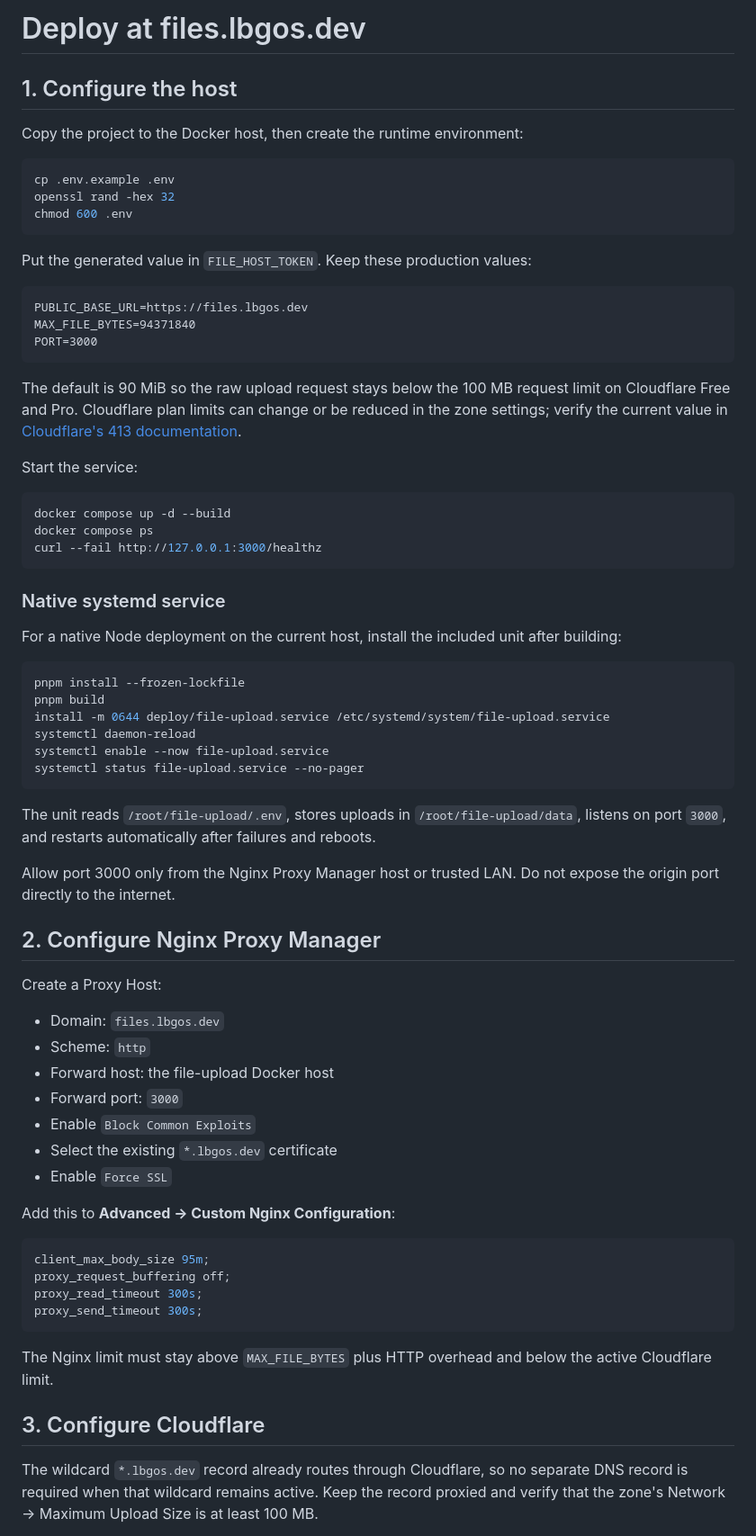
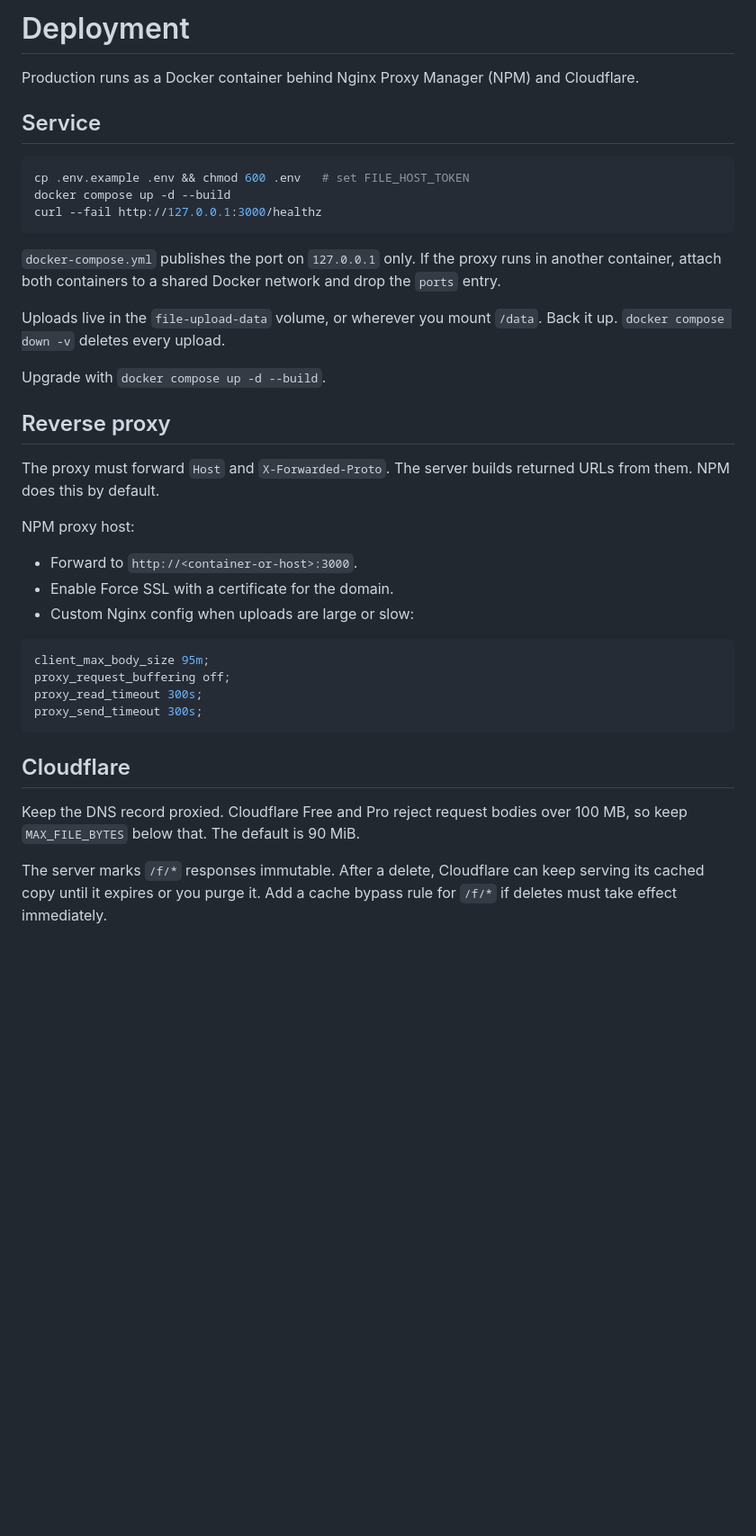
Before and after one commit to lbgos/file-upload, a Markdown page: docs/deployment.md, the part around one of its changes. Shown at 90% size. Drawn GitHub-style; blank space fills up the shorter version.

````diff
--- a/docs/deployment.md
+++ b/docs/deployment.md
@@ -1,63 +1,30 @@
-# Deploy at files.lbgos.dev
+# Deployment
 
-## 1. Configure the host
+Production runs as a Docker container behind Nginx Proxy Manager (NPM) and Cloudflare.
 
-Copy the project to the Docker host, then create the runtime environment:
+## Service
 
 ```bash
-cp .env.example .env
-openssl rand -hex 32
-chmod 600 .env
-```
-
-Put the generated value in `FILE_HOST_TOKEN`. Keep these production values:
-
-```dotenv
-PUBLIC_BASE_URL=https://files.lbgos.dev
-MAX_FILE_BYTES=94371840
-PORT=3000
-```
-
-The default is 90 MiB so the raw upload request stays below the 100 MB request limit on Cloudflare Free and Pro. Cloudflare plan limits can change or be reduced in the zone settings; verify the current value in [Cloudflare's 413 documentation](https://developers.cloudflare.com/support/troubleshooting/http-status-codes/4xx-client-error/error-413/).
-
-Start the service:
-
-```bash
+cp .env.example .env && chmod 600 .env   # set FILE_HOST_TOKEN
 docker compose up -d --build
-docker compose ps
 curl --fail http://127.0.0.1:3000/healthz
 ```
 
-### Native systemd service
+`docker-compose.yml` publishes the port on `127.0.0.1` only. If the proxy runs in another container, attach both containers to a shared Docker network and drop the `ports` entry.
 
-For a native Node deployment on the current host, install the included unit after building:
+Uploads live in the `file-upload-data` volume, or wherever you mount `/data`. Back it up. `docker compose down -v` deletes every upload.
 
-```bash
-pnpm install --frozen-lockfile
-pnpm build
-install -m 0644 deploy/file-upload.service /etc/systemd/system/file-upload.service
-systemctl daemon-reload
-systemctl enable --now file-upload.service
-systemctl status file-upload.service --no-pager
-```
+Upgrade with `docker compose up -d --build`.
 
-The unit reads `/root/file-upload/.env`, stores uploads in `/root/file-upload/data`, listens on port `3000`, and restarts automatically after failures and reboots.
+## Reverse proxy
 
-Allow port 3000 only from the Nginx Proxy Manager host or trusted LAN. Do not expose the origin port directly to the internet.
+The proxy must forward `Host` and `X-Forwarded-Proto`. The server builds returned URLs from them. NPM does this by default.
 
-## 2. Configure Nginx Proxy Manager
+NPM proxy host:
 
-Create a Proxy Host:
-
-- Domain: `files.lbgos.dev`
-- Scheme: `http`
-- Forward host: the file-upload Docker host
-- Forward port: `3000`
-- Enable `Block Common Exploits`
-- Select the existing `*.lbgos.dev` certificate
-- Enable `Force SSL`
-
-Add this to **Advanced → Custom Nginx Configuration**:
+- Forward to `http://<container-or-host>:3000`.
+- Enable Force SSL with a certificate for the domain.
+- Custom Nginx config when uploads are large or slow:
 
 ```nginx
 client_max_body_size 95m;
@@ -66,9 +33,9 @@ proxy_read_timeout 300s;
 proxy_send_timeout 300s;
 ```
 
-The Nginx limit must stay above `MAX_FILE_BYTES` plus HTTP overhead and below the active Cloudflare limit.
+## Cloudflare
 
-## 3. Configure Cloudflare
+Keep the DNS record proxied. Cloudflare Free and Pro reject request bodies over 100 MB, so keep `MAX_FILE_BYTES` below that. The default is 90 MiB.
 
-The wildcard `*.lbgos.dev` record already routes through Cloudflare, so no separate DNS record is required when that wildcard remains active. Keep the record proxied and verify that the zone's Network → Maximum Upload Size is at least 100 MB.
+The server marks `/f/*` responses immutable. After a delete, Cloudflare can keep serving its cached copy until it expires or you purge it. Add a cache bypass rule for `/f/*` if deletes must take effect immediately.
 
````
Also changed, not shown: other parts of docs/deployment.md (+7 -37 lines), README.md (+33 -69 lines), docs/skill.md (deleted, +0 -25 lines), skill/file-upload/SKILL.md (+11 -11 lines), docs/ui-desktop.png, docs/ui-mobile.png, docs/ui-uploaded.png, 13 other files.
